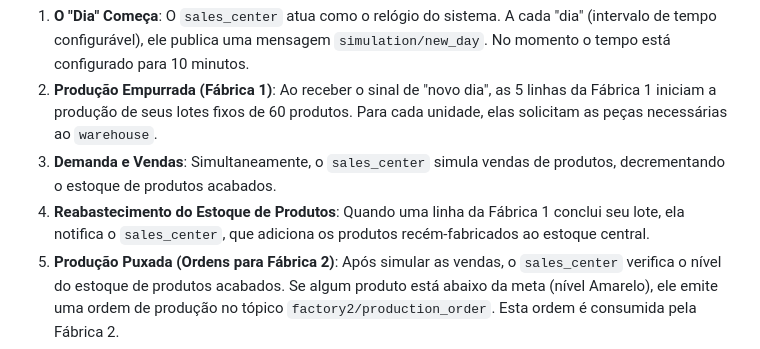
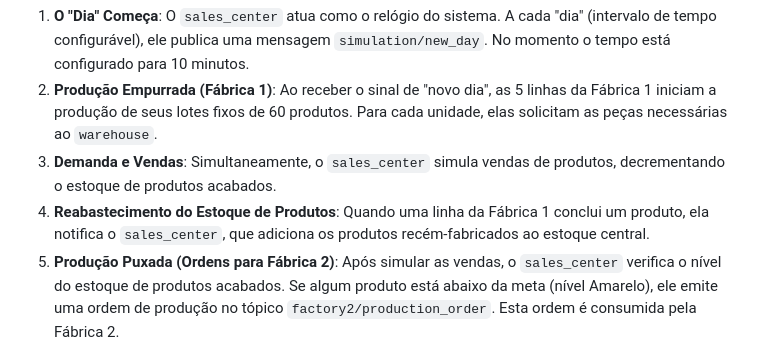
Before and after one commit to andresilveiras/Sist-Distribuidos, a Markdown page: Trabalho 2/README.md, the part around the change. Rendered like a GitHub page.

```diff
--- a/Trabalho 2/README.md
+++ b/Trabalho 2/README.md
@@ -98,7 +98,7 @@ A simulação agora representa um ciclo de produção e consumo mais completo, c
 1. **O "Dia" Começa**: O `sales_center` atua como o relógio do sistema. A cada "dia" (intervalo de tempo configurável), ele publica uma mensagem `simulation/new_day`. No momento o tempo está configurado para 10 minutos.
 2. **Produção Empurrada (Fábrica 1)**: Ao receber o sinal de "novo dia", as 5 linhas da Fábrica 1 iniciam a produção de seus lotes fixos de 60 produtos. Para cada unidade, elas solicitam as peças necessárias ao `warehouse`.
 3. **Demanda e Vendas**: Simultaneamente, o `sales_center` simula vendas de produtos, decrementando o estoque de produtos acabados.
-4. **Reabastecimento do Estoque de Produtos**: Quando uma linha da Fábrica 1 conclui seu lote, ela notifica o `sales_center`, que adiciona os produtos recém-fabricados ao estoque central.
+4. **Reabastecimento do Estoque de Produtos**: Quando uma linha da Fábrica 1 conclui um produto, ela notifica o `sales_center`, que adiciona os produtos recém-fabricados ao estoque central.
 5. **Produção Puxada (Ordens para Fábrica 2)**: Após simular as vendas, o `sales_center` verifica o nível do estoque de produtos acabados. Se algum produto está abaixo da meta (nível Amarelo), ele emite uma ordem de produção no tópico `factory2/production_order`. Esta ordem é consumida pela Fábrica 2.
 6. **Ciclo do Almoxarifado e Fornecedor**:
     - O `warehouse` atende aos pedidos de peças das linhas de produção.
```
